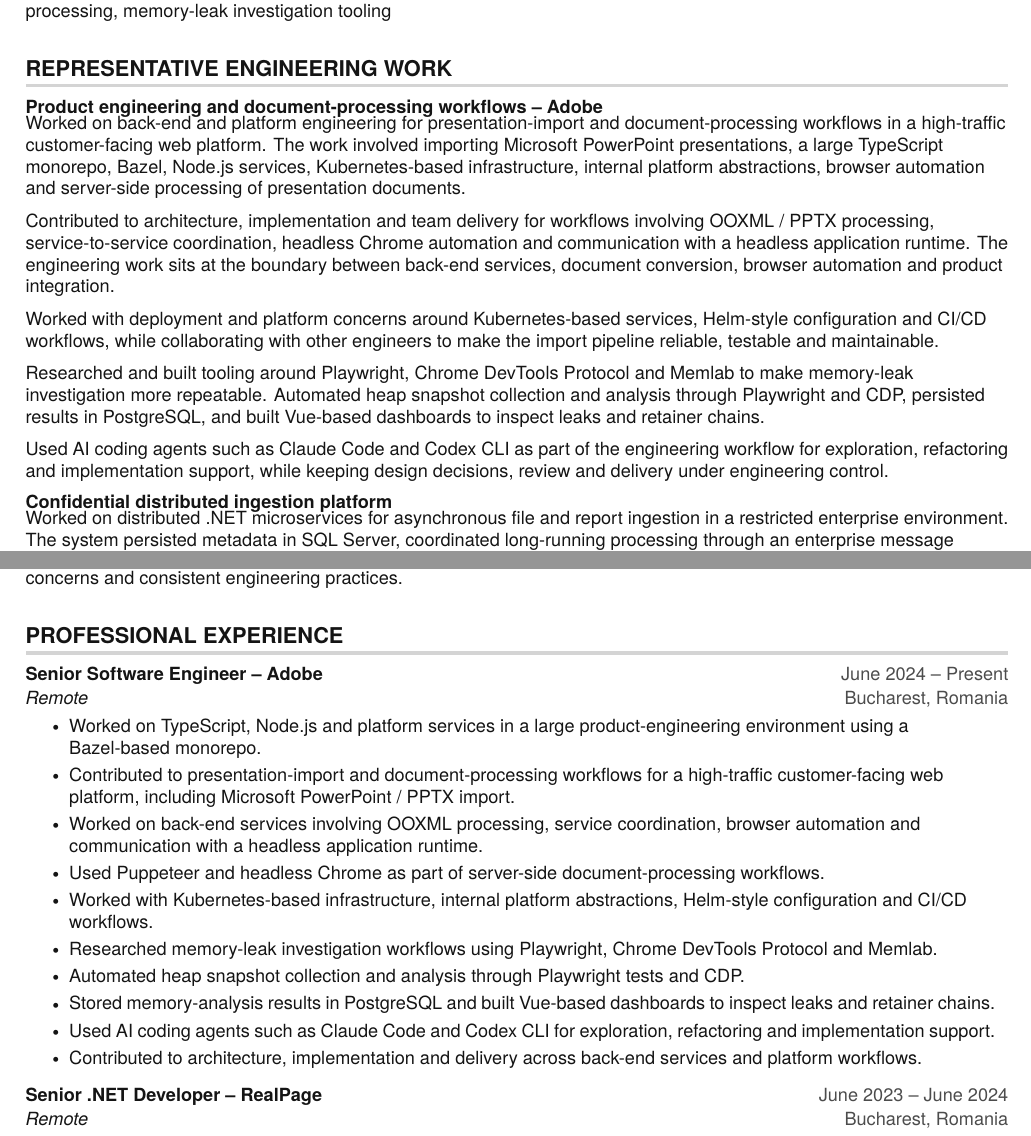
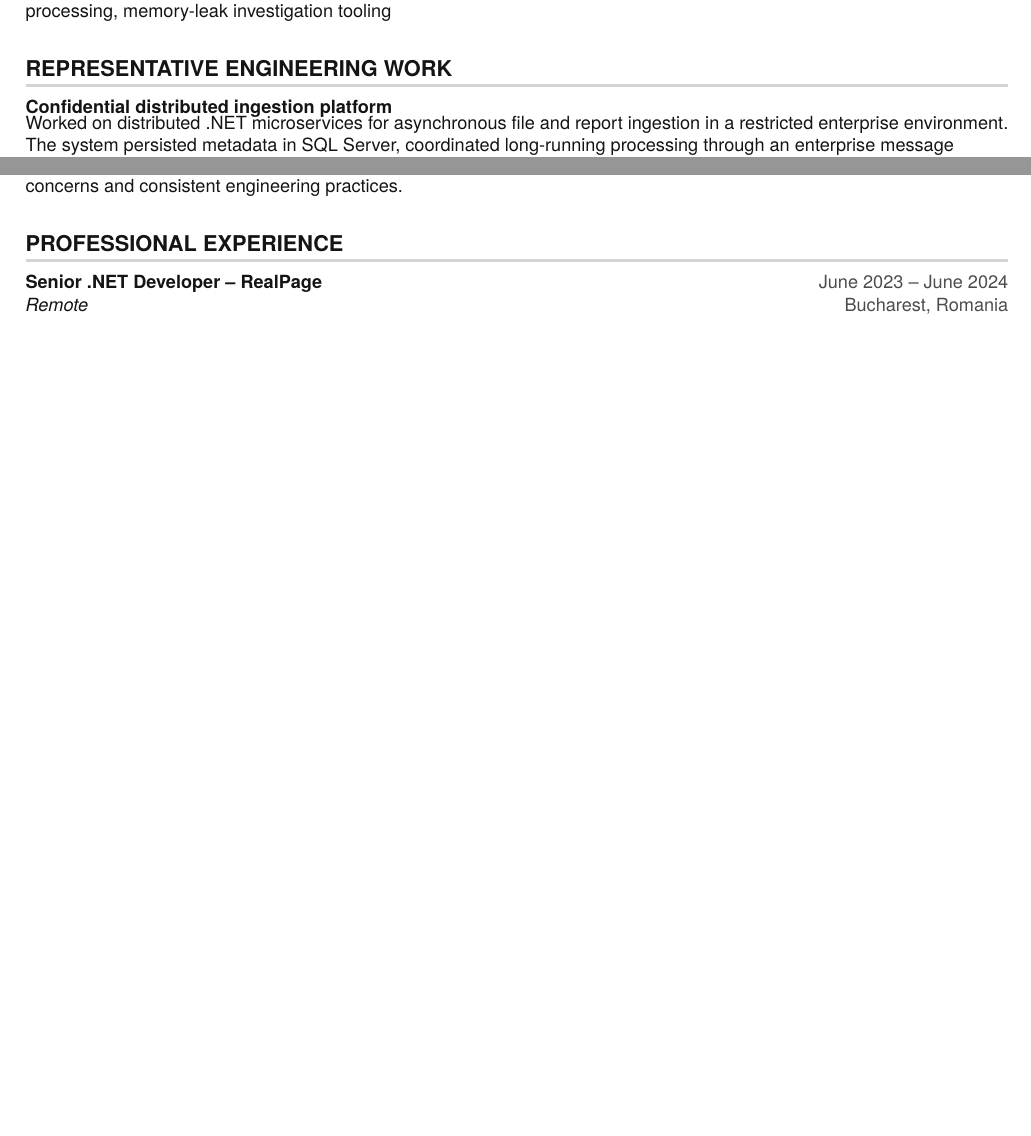
Before and after one commit to AlexFera/my-site, a LaTeX CV (resume/resume-alexandru-fera.tex): two parts of pages 1 and 2 of 3, joined at a grey line, cut so that both start at the same text, the shorter picture padded with empty space. Compiled offline with pdfLaTeX.

Commit message:
Hide Adobe experience temporarily

```diff
--- a/resume/resume-alexandru-fera.tex
+++ b/resume/resume-alexandru-fera.tex
@@ -135,22 +139,23 @@
 
 \section{REPRESENTATIVE ENGINEERING WORK}
 \resumeSubHeadingListStart
-  \resumePlainHeading{Product engineering and document-processing workflows -- Adobe}{}
-  \small{
-  Worked on back-end and platform engineering for presentation-import and document-processing workflows in a high-traffic customer-facing web platform. The work involved importing Microsoft PowerPoint presentations, a large TypeScript monorepo, Bazel, Node.js services, Kubernetes-based infrastructure, internal platform abstractions, browser automation and server-side processing of presentation documents.
-
-  \vspace{3pt}
-  Contributed to architecture, implementation and team delivery for workflows involving OOXML / PPTX processing, service-to-service coordination, headless Chrome automation and communication with a headless application runtime. The engineering work sits at the boundary between back-end services, document conversion, browser automation and product integration.
-
-  \vspace{3pt}
-  Worked with deployment and platform concerns around Kubernetes-based services, Helm-style configuration and CI/CD workflows, while collaborating with other engineers to make the import pipeline reliable, testable and maintainable.
-
-  \vspace{3pt}
-  Researched and built tooling around Playwright, Chrome DevTools Protocol and Memlab to make memory-leak investigation more repeatable. Automated heap snapshot collection and analysis through Playwright and CDP, persisted results in PostgreSQL, and built Vue-based dashboards to inspect leaks and retainer chains.
-
-  \vspace{3pt}
-  Used AI coding agents such as Claude Code and Codex CLI as part of the engineering workflow for exploration, refactoring and implementation support, while keeping design decisions, review and delivery under engineering control.
-  }
+  % Temporarily hidden Adobe representative work. Restore this block when adding Adobe back to the CV.
+  % \resumePlainHeading{Product engineering and document-processing workflows -- Adobe}{}
+  % \small{
+  % Worked on back-end and platform engineering for presentation-import and document-processing workflows in a high-traffic customer-facing web platform. The work involved importing Microsoft PowerPoint presentations, a large TypeScript monorepo, Bazel, Node.js services, Kubernetes-based infrastructure, internal platform abstractions, browser automation and server-side processing of presentation documents.
+  %
+  % \vspace{3pt}
+  % Contributed to architecture, implementation and team delivery for workflows involving OOXML / PPTX processing, service-to-service coordination, headless Chrome automation and communication with a headless application runtime. The engineering work sits at the boundary between back-end services, document conversion, browser automation and product integration.
+  %
+  % \vspace{3pt}
+  % Worked with deployment and platform concerns around Kubernetes-based services, Helm-style configuration and CI/CD workflows, while collaborating with other engineers to make the import pipeline reliable, testable and maintainable.
+  %
+  % \vspace{3pt}
+  % Researched and built tooling around Playwright, Chrome DevTools Protocol and Memlab to make memory-leak investigation more repeatable. Automated heap snapshot collection and analysis through Playwright and CDP, persisted results in PostgreSQL, and built Vue-based dashboards to inspect leaks and retainer chains.
+  %
+  % \vspace{3pt}
+  % Used AI coding agents such as Claude Code and Codex CLI as part of the engineering workflow for exploration, refactoring and implementation support, while keeping design decisions, review and delivery under engineering control.
+  % }
 
   \resumePlainHeading{Confidential distributed ingestion platform}{}
   \small{
@@ -186,21 +191,22 @@
 \section{PROFESSIONAL EXPERIENCE}
   \resumeSubHeadingListStart
 
-  \resumeSubheading
-      {Senior Software Engineer -- Adobe}{June 2024 -- Present}
-      {Remote}{Bucharest, Romania}
-      \resumeItemListStart
-        \resumeItem{Worked on TypeScript, Node.js and platform services in a large product-engineering environment using a Bazel-based monorepo.}
-        \resumeItem{Contributed to presentation-import and document-processing workflows for a high-traffic customer-facing web platform, including Microsoft PowerPoint / PPTX import.}
-        \resumeItem{Worked on back-end services involving OOXML processing, service coordination, browser automation and communication with a headless application runtime.}
-        \resumeItem{Used Puppeteer and headless Chrome as part of server-side document-processing workflows.}
-        \resumeItem{Worked with Kubernetes-based infrastructure, internal platform abstractions, Helm-style configuration and CI/CD workflows.}
-        \resumeItem{Researched memory-leak investigation workflows using Playwright, Chrome DevTools Protocol and Memlab.}
-        \resumeItem{Automated heap snapshot collection and analysis through Playwright tests and CDP.}
-        \resumeItem{Stored memory-analysis results in PostgreSQL and built Vue-based dashboards to inspect leaks and retainer chains.}
-        \resumeItem{Used AI coding agents such as Claude Code and Codex CLI for exploration, refactoring and implementation support.}
-        \resumeItem{Contributed to architecture, implementation and delivery across back-end services and platform workflows.}
-      \resumeItemListEnd
+  % Temporarily hidden Adobe professional experience. Restore this block when adding Adobe back to the CV.
+  % \resumeSubheading
+  %     {Senior Software Engineer -- Adobe}{June 2024 -- Present}
+  %     {Remote}{Bucharest, Romania}
+  %     \resumeItemListStart
+  %       \resumeItem{Worked on TypeScript, Node.js and platform services in a large product-engineering environment using a Bazel-based monorepo.}
+  %       \resumeItem{Contributed to presentation-import and document-processing workflows for a high-traffic customer-facing web platform, including Microsoft PowerPoint / PPTX import.}
+  %       \resumeItem{Worked on back-end services involving OOXML processing, service coordination, browser automation and communication with a headless application runtime.}
+  %       \resumeItem{Used Puppeteer and headless Chrome as part of server-side document-processing workflows.}
+  %       \resumeItem{Worked with Kubernetes-based infrastructure, internal platform abstractions, Helm-style configuration and CI/CD workflows.}
+  %       \resumeItem{Researched memory-leak investigation workflows using Playwright, Chrome DevTools Protocol and Memlab.}
+  %       \resumeItem{Automated heap snapshot collection and analysis through Playwright tests and CDP.}
+  %       \resumeItem{Stored memory-analysis results in PostgreSQL and built Vue-based dashboards to inspect leaks and retainer chains.}
+  %       \resumeItem{Used AI coding agents such as Claude Code and Codex CLI for exploration, refactoring and implementation support.}
+  %       \resumeItem{Contributed to architecture, implementation and delivery across back-end services and platform workflows.}
+  %     \resumeItemListEnd
 
     \resumeSubheading
       {Senior .NET Developer -- RealPage}{June 2023 -- June 2024}
```
Also changed, not shown: dist/assets/resume-alexandru-fera.pdf, resume/resume-alexandru-fera.tex (6 more changed lines), 6 other files.
